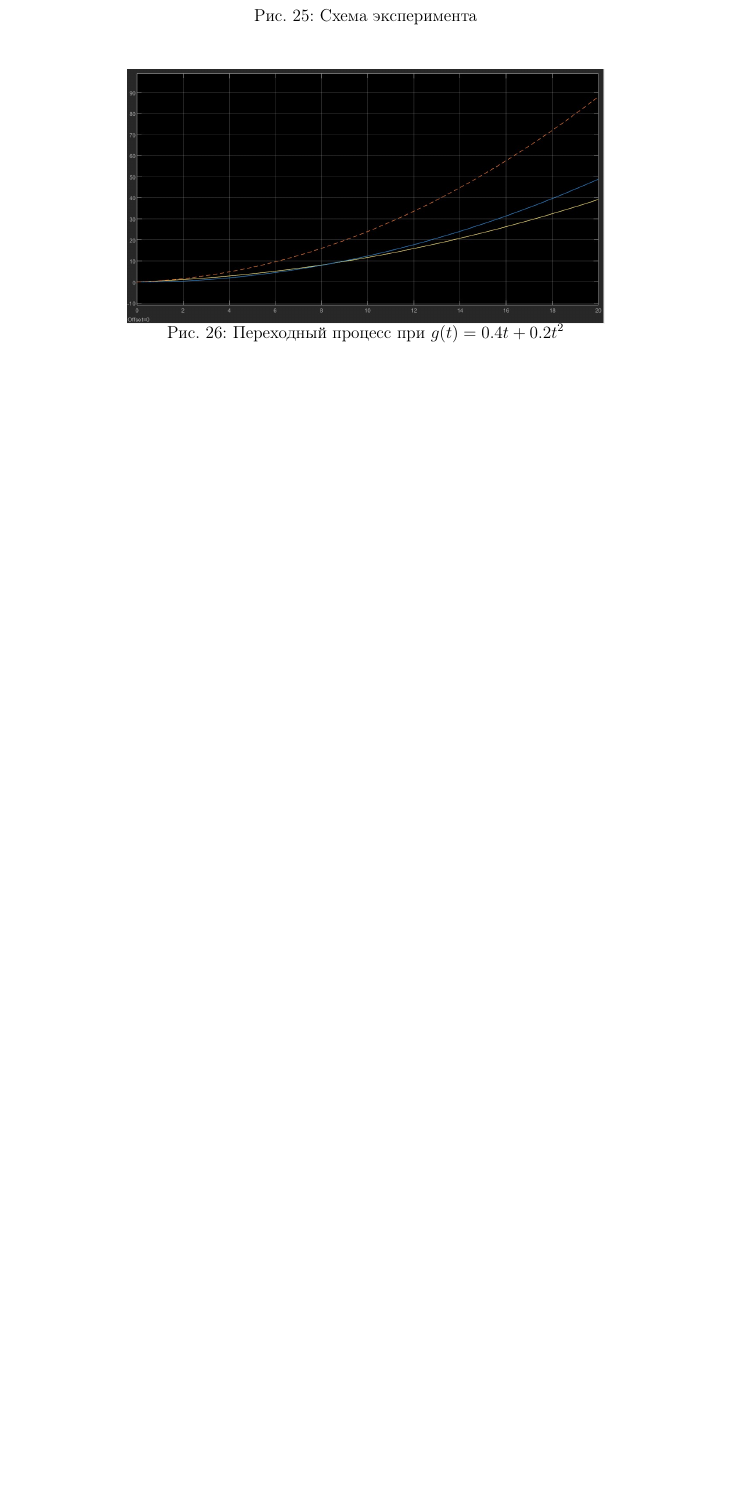
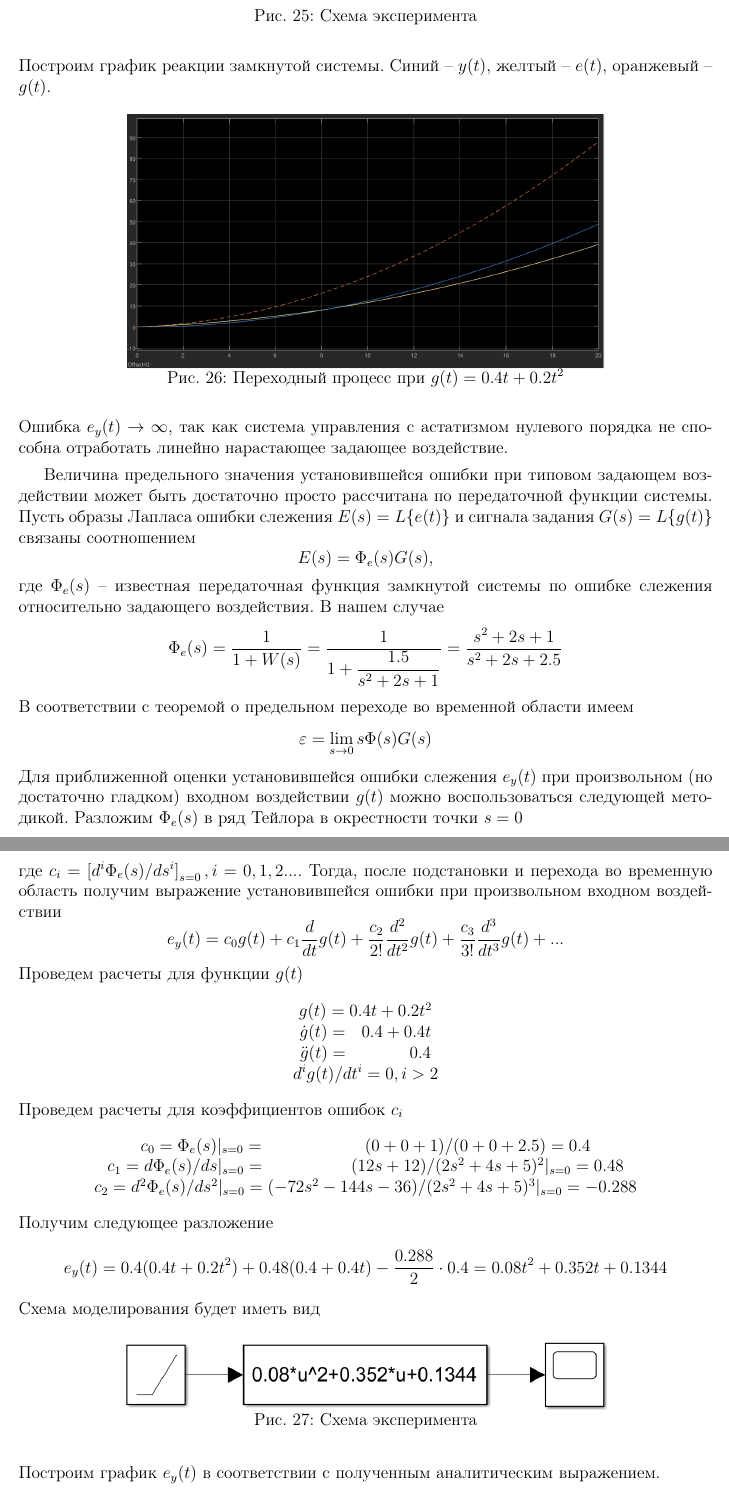
Before and after one commit to alexexexei/linear-auto-control-systems-labs, a LaTeX document (lab_7/latex/lab_7.tex): part of page 13 of 14 before the commit and two parts of pages 13 and 14 of 15 after it, the two joined at a grey line, cut so that both start at the same text, the shorter picture padded with empty space. Compiled offline with pdfLaTeX.

Commit message:
lab 7 task 4

```diff
--- a/lab_7/latex/lab_7.tex
+++ b/lab_7/latex/lab_7.tex
@@ -407,9 +407,62 @@
         \caption{Схема эксперимента}
         \label{fig:scheme4_1}
     \end{figure}
+    \noindent Построим график реакции замкнутой системы.
+    Синий -- $y(t)$, желтый -- $e(t)$, оранжевый -- $g(t)$.
     \begin{figure}[H]
         \centering
         \includegraphics[scale=0.3]{task_4_1.jpg}
         \captionsetup{skip=0pt}
         \caption{Переходный процесс при $g(t)=0.4t+0.2t^2$}
         \label{fig:task_4_1}
+    \end{figure}
+    \noindent Ошибка $e_y(t)\rightarrow\infty$, так как система управления с астатизмом
+    нулевого порядка не способна отработать линейно нарастающее задающее воздействие.
+
+
+    Величина предельного значения установившейся ошибки при типовом
+    задающем воздействии может быть достаточно просто рассчитана по передаточной функции
+    системы. Пусть образы Лапласа ошибки слежения $E(s)=L\{e(t)\}$ и сигнала задания
+    $G(s)=L\{g(t)\}$ связаны соотношением
+    $$E(s)=\Phi_e(s)G(s),$$
+    где $\Phi_e(s)$ -- известная передаточная функция замкнутой системы по ошибке слежения
+    относительно задающего воздействия. В нашем случае
+    $$\Phi_e(s)=\dfrac{1}{1+W(s)}=\dfrac{1}{1+\dfrac{1.5}{s^2+2s+1}}=\dfrac{s^2+2s+1}{s^2+2s+2.5}$$
+    В соответствии с теоремой о предельном переходе во временной области имеем
+    $$\varepsilon=\lim\limits_{s\rightarrow0}s\Phi(s)G(s)$$
+    Для приближенной оценки установившейся ошибки слежения $e_y(t)$
+    при произвольном (но достаточно гладком) входном воздействии $g(t)$ можно воспользоваться
+    следующей методикой. Разложим $\Phi_e(s)$ в ряд Тейлора в окрестности точки $s=0$
+    $$\Phi_e(s)=c_0+c_1s+\dfrac{c_2}{2!}s^2+\dfrac{c_3}{3!}s^3+...,$$
+    где $c_i=\left[d^i\Phi_e(s)/ds^i\right]_{s=0},i=0,1,2...$. Тогда, после подстановки и
+    перехода во временную область получим выражение установившейся ошибки при
+    произвольном входном воздействии
+    $$e_y(t)=c_0g(t)+c_1\dfrac{d}{dt}g(t)+\dfrac{c_2}{2!}\dfrac{d^2}{dt^2}g(t)+\dfrac{c_3}{3!}\dfrac{d^3}{dt^3}g(t)+...$$
+    Проведем расчеты для функции $g(t)$
+    $$
+    \begin{matrix}
+        g(t)=0.4t+0.2t^2\\
+        \dot{g}(t)=\ \ 0.4+0.4t\\
+        \ddot{g}(t)=\ \ \ \ \ \ \ \ \ \ \, 0.4\\
+        d^ig(t)/dt^i=0,i>2
+    \end{matrix}
+    $$
+    Проведем расчеты для коэффициентов ошибок $c_i$
+    $$
+    \begin{matrix}
+        c_0=\Phi_e(s)|_{s=0}=\ \ \ \ \ \ \ \ \ \ \ \ \ \ \ \ \ \, (0+0+1)/(0+0+2.5)=0.4\\
+        c_1=d\Phi_e(s)/ds|_{s=0}=\ \ \ \ \ \ \ \ \ \ \ \ \ \ \ (12s+12)/(2s^2+4s+5)^2|_{s=0}=0.48\\
+        c_2=d^2\Phi_e(s)/ds^2|_{s=0}=(-72s^2-144s-36)/(2s^2+4s+5)^3|_{s=0}=-0.288
+    \end{matrix}
+    $$
+    Получим следующее разложение
+    $$e_y(t)=0.4(0.4t+0.2t^2)+0.48(0.4+0.4t)-\dfrac{0.288}{2}\cdot0.4=0.08t^2+0.352t+0.1344$$
+    Схема моделирования будет иметь вид
+    \begin{figure}[H]
+        \centering
+        \includegraphics[scale=0.6]{scheme4_2.png}
+        \captionsetup{skip=0pt}
+        \caption{Схема эксперимента}
+        \label{fig:scheme4_2}
+    \end{figure}
+    \noindent Построим график $e_y(t)$ в соответствии с полученным аналитическим выражением.
@@ -416,3 +474,4 @@
+        \label{fig:task_4_2}
     \end{figure}
 
 
```
Also changed, not shown: lab_7/latex/images/scheme4_2.png (added), lab_7/latex/images/task_4_2.jpg (added), lab_7/latex/lab_7.pdf, lab_7/latex/lab_7.tex (7 more changed lines), 1 other file.
